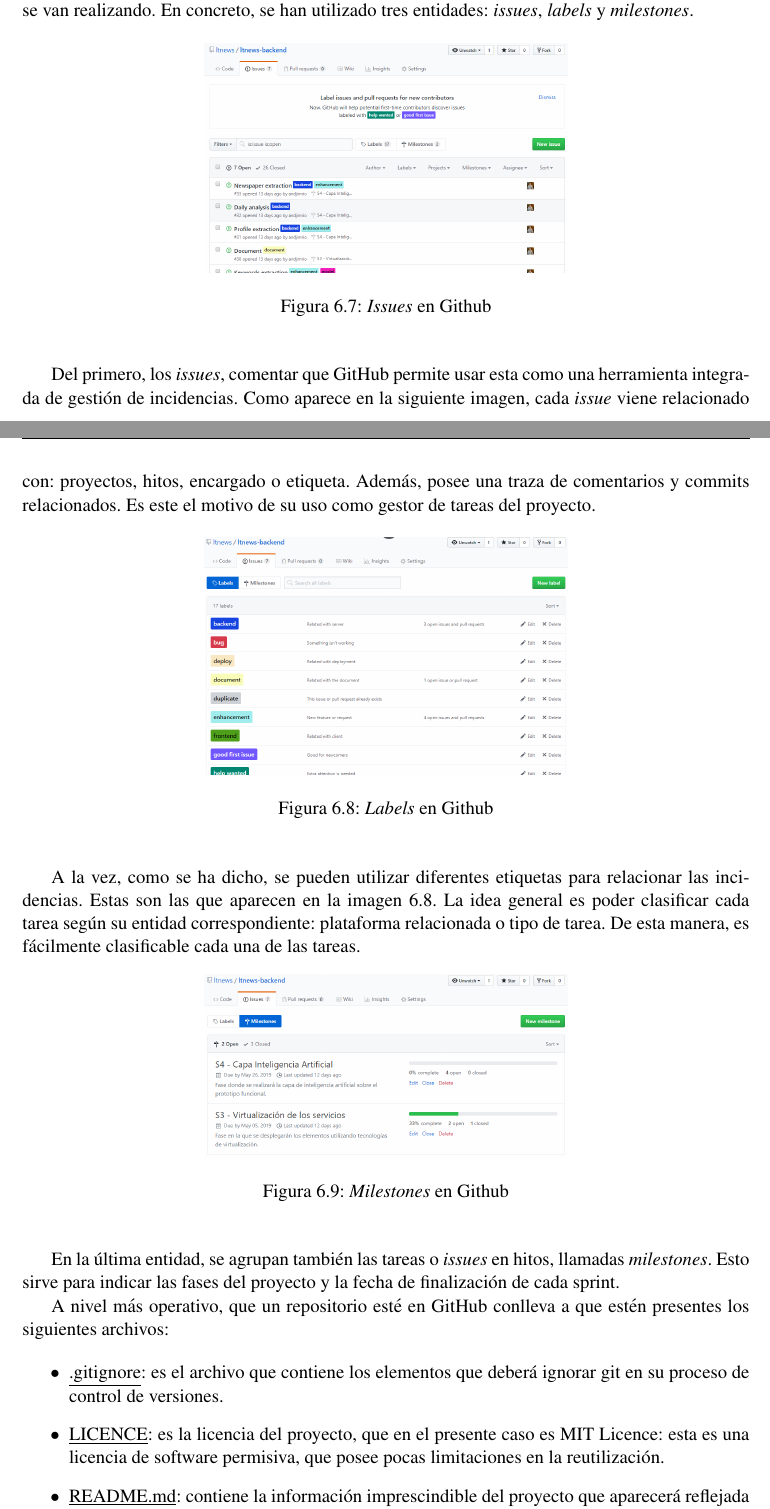
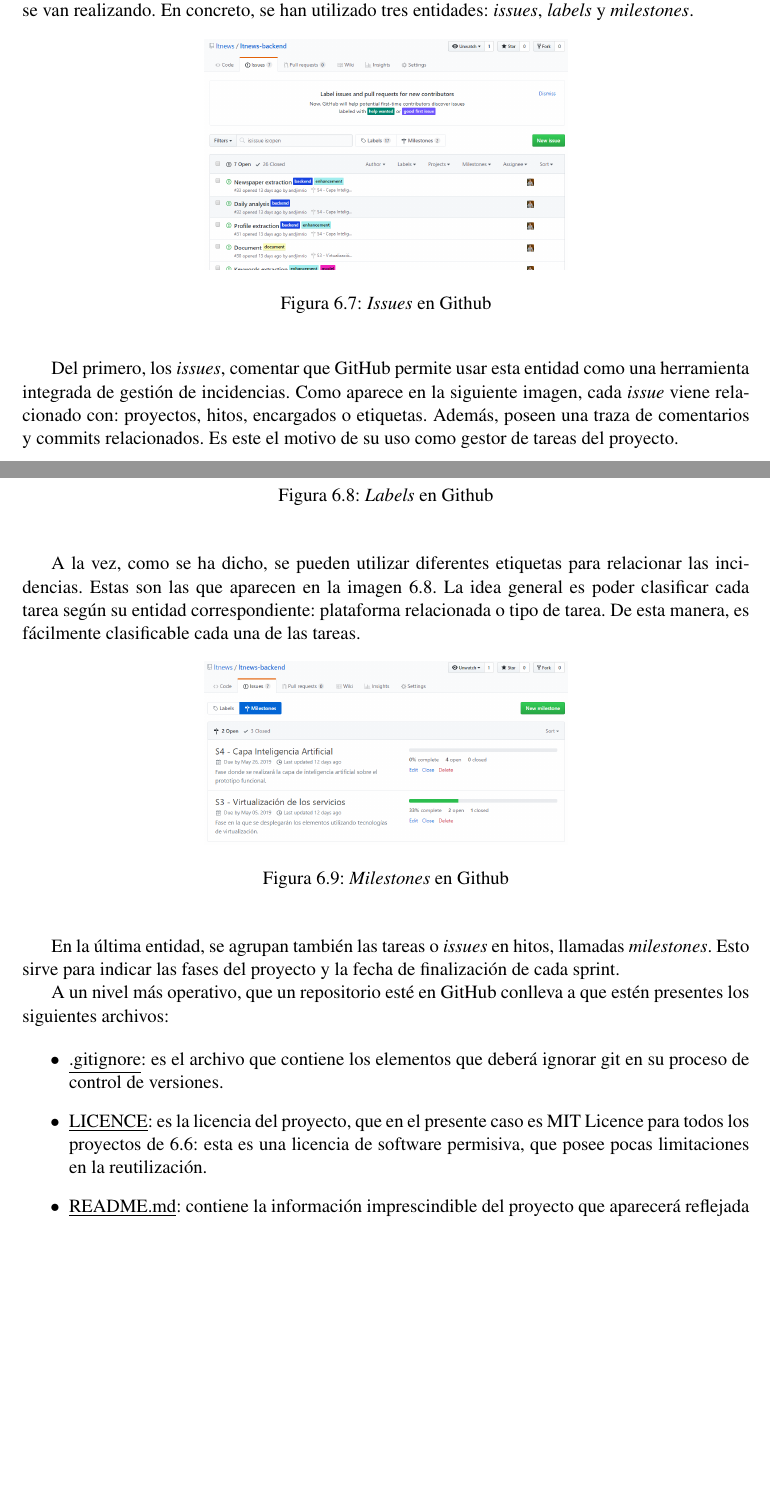
Before and after one commit to ltnews/ltnews-documents, a LaTeX document (proyect.tex, which reads parts/chapters/implementacion.tex): two parts of pages 94 and 95 of 106, joined at a grey line, cut so that both start at the same text, the shorter picture padded with empty space. Compiled offline with pdfLaTeX.

Commit message:
docs(implentacion): final

```diff
--- a/parts/chapters/implementacion.tex
+++ b/parts/chapters/implementacion.tex
@@ -239,7 +239,7 @@ Gracias a la integración que realiza GitHub, se ha añadido metacontenido a los
 
 \figura{0.5}{img/estructura/github_issues}{\textit{Issues} en Github}{fig:github_issues}{}
 
-Del primero, los \textit{issues}, comentar que GitHub permite usar esta como una herramienta integrada de gestión de incidencias. Como aparece en la siguiente imagen, cada \textit{issue} viene relacionado con: proyectos, hitos, encargado o etiqueta. Además, posee una traza de comentarios y commits relacionados. Es este el motivo de su uso como gestor de tareas del proyecto.
+Del primero, los \textit{issues}, comentar que GitHub permite usar esta entidad como una herramienta integrada de gestión de incidencias. Como aparece en la siguiente imagen, cada \textit{issue} viene relacionado con: proyectos, hitos, encargados o etiquetas. Además, poseen una traza de comentarios y commits relacionados. Es este el motivo de su uso como gestor de tareas del proyecto.
 
 \figura{0.5}{img/estructura/github_labels}{\textit{Labels} en Github}{fig:github_labels}{}
 
@@ -249,11 +249,11 @@ A la vez, como se ha dicho, se pueden utilizar diferentes etiquetas para relacio
 
 En la última entidad, se agrupan también las tareas o \textit{issues} en hitos, llamadas \textit{milestones}. Esto sirve para indicar las fases del proyecto y la fecha de finalización de cada sprint.
 
-A nivel más operativo, que un repositorio esté en GitHub conlleva a que estén presentes los siguientes archivos:
+A un nivel más operativo, que un repositorio esté en GitHub conlleva a que estén presentes los siguientes archivos:
 
 \begin{itemize}
     \item \underline{.gitignore}: es el archivo que contiene los elementos que deberá ignorar git en su proceso de control de versiones.
-    \item \underline{LICENCE}: es la licencia del proyecto, que en el presente caso es MIT Licence: esta es una licencia de software permisiva, que posee pocas limitaciones en la reutilización.
+    \item \underline{LICENCE}: es la licencia del proyecto, que en el presente caso es MIT Licence para todos los proyectos de \ref{fig:github_repositories}: esta es una licencia de software permisiva, que posee pocas limitaciones en la reutilización.
     \item \underline{README.md}: contiene la información imprescindible del proyecto que aparecerá reflejada en GitHub.
 \end{itemize}
 
```
